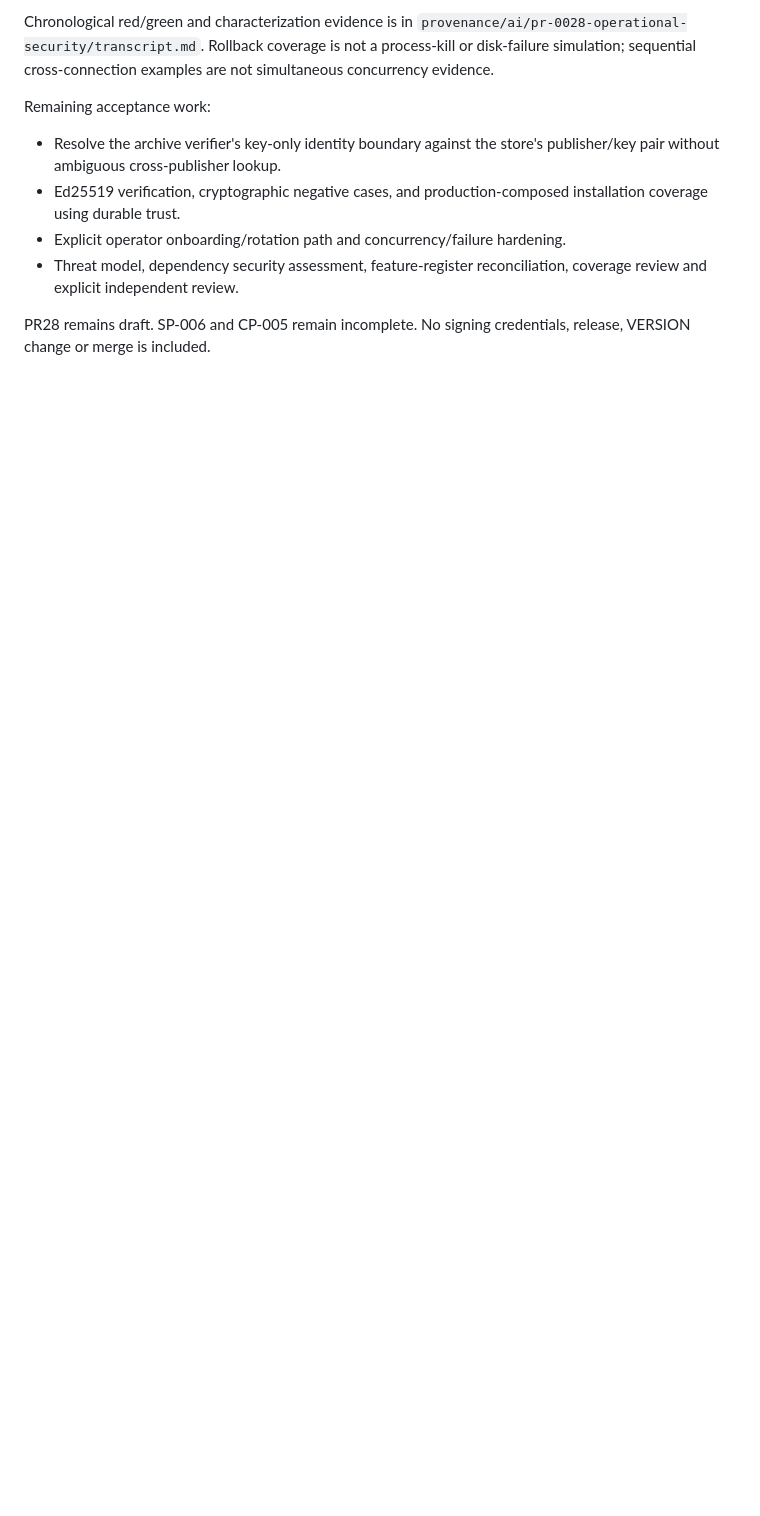
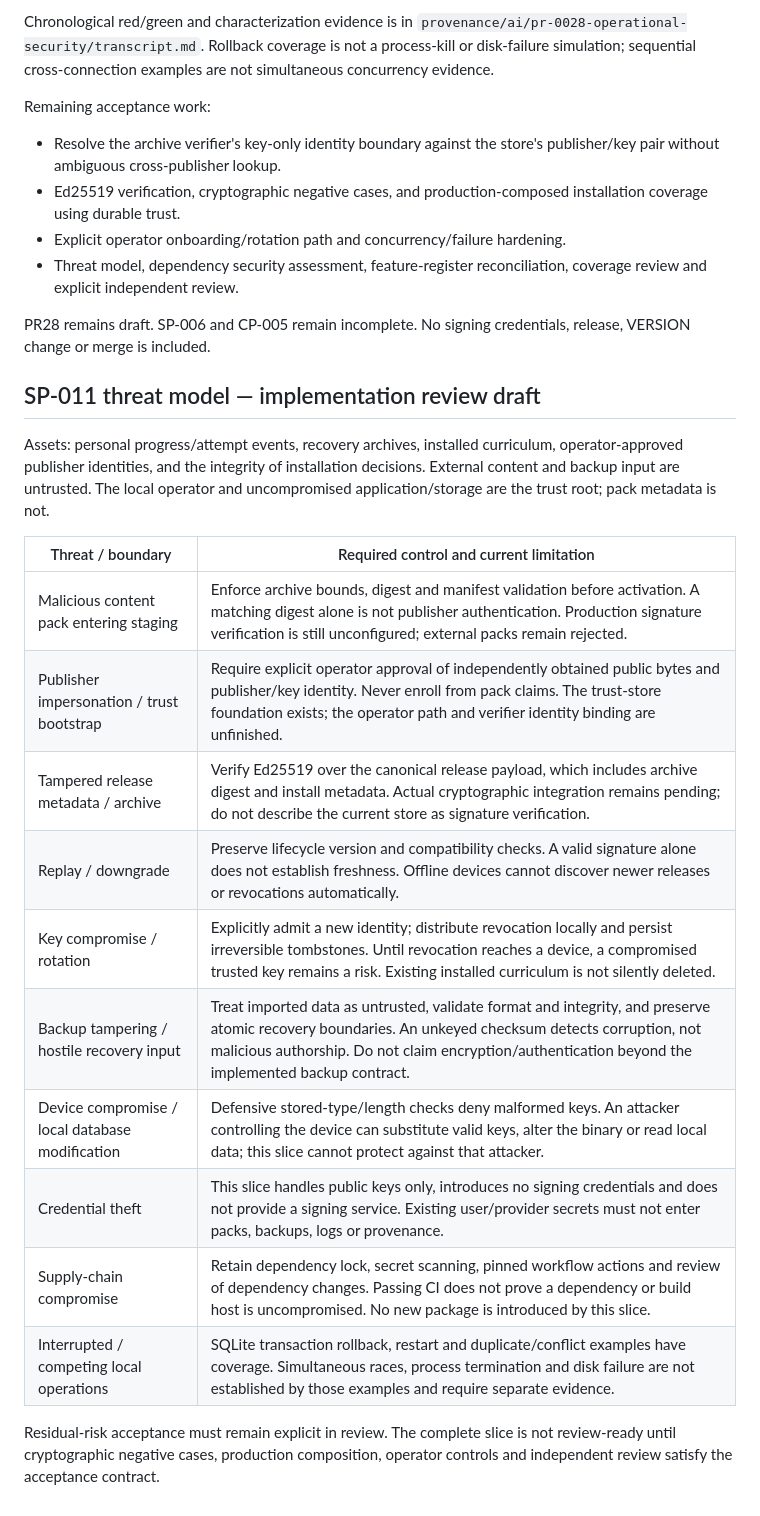
Before and after one commit to kswaroop1/ReMath, a Markdown page: docs/slices/operational-security.md, the part around the change. GitHub-like rendering; blank space fills up the shorter version.

Commit message:
docs(security): document bounded operational threat model

```diff
--- a/docs/slices/operational-security.md
+++ b/docs/slices/operational-security.md
@@ -73,3 +73,27 @@ Remaining acceptance work:
 
 PR28 remains draft. SP-006 and CP-005 remain incomplete. No signing credentials,
 release, VERSION change or merge is included.
+
+## SP-011 threat model — implementation review draft
+
+Assets: personal progress/attempt events, recovery archives, installed curriculum,
+operator-approved publisher identities, and the integrity of installation
+decisions. External content and backup input are untrusted. The local operator
+and uncompromised application/storage are the trust root; pack metadata is not.
+
+| Threat / boundary | Required control and current limitation |
+| --- | --- |
+| Malicious content pack entering staging | Enforce archive bounds, digest and manifest validation before activation. A matching digest alone is not publisher authentication. Production signature verification is still unconfigured; external packs remain rejected. |
+| Publisher impersonation / trust bootstrap | Require explicit operator approval of independently obtained public bytes and publisher/key identity. Never enroll from pack claims. The trust-store foundation exists; the operator path and verifier identity binding are unfinished. |
+| Tampered release metadata / archive | Verify Ed25519 over the canonical release payload, which includes archive digest and install metadata. Actual cryptographic integration remains pending; do not describe the current store as signature verification. |
+| Replay / downgrade | Preserve lifecycle version and compatibility checks. A valid signature alone does not establish freshness. Offline devices cannot discover newer releases or revocations automatically. |
+| Key compromise / rotation | Explicitly admit a new identity; distribute revocation locally and persist irreversible tombstones. Until revocation reaches a device, a compromised trusted key remains a risk. Existing installed curriculum is not silently deleted. |
+| Backup tampering / hostile recovery input | Treat imported data as untrusted, validate format and integrity, and preserve atomic recovery boundaries. An unkeyed checksum detects corruption, not malicious authorship. Do not claim encryption/authentication beyond the implemented backup contract. |
+| Device compromise / local database modification | Defensive stored-type/length checks deny malformed keys. An attacker controlling the device can substitute valid keys, alter the binary or read local data; this slice cannot protect against that attacker. |
+| Credential theft | This slice handles public keys only, introduces no signing credentials and does not provide a signing service. Existing user/provider secrets must not enter packs, backups, logs or provenance. |
+| Supply-chain compromise | Retain dependency lock, secret scanning, pinned workflow actions and review of dependency changes. Passing CI does not prove a dependency or build host is uncompromised. No new package is introduced by this slice. |
+| Interrupted / competing local operations | SQLite transaction rollback, restart and duplicate/conflict examples have coverage. Simultaneous races, process termination and disk failure are not established by those examples and require separate evidence. |
+
+Residual-risk acceptance must remain explicit in review. The complete slice is
+not review-ready until cryptographic negative cases, production composition,
+operator controls and independent review satisfy the acceptance contract.
```
